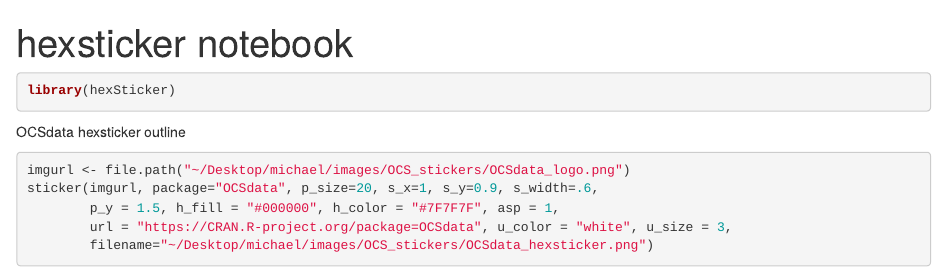
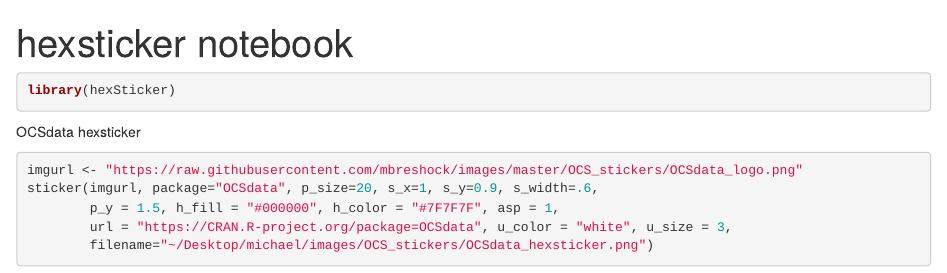
Before and after one commit to mbreshock/images, an R Markdown document (OCS_stickers/hexstickers.Rmd): the page in a window 1100 px wide, from its top. Rendered offline with R 4.5, knitr and Pandoc, with nearby package versions; some code elsewhere in the file could not run offline.

Commit message:
updated rmd file

````diff
--- a/OCS_stickers/hexstickers.Rmd
+++ b/OCS_stickers/hexstickers.Rmd
@@ -8,11 +8,13 @@
 ```
 
 
-OCSdata hexsticker outline
+OCSdata hexsticker
 ```{r}
-imgurl <- file.path("~/Desktop/michael/images/OCS_stickers/OCSdata_logo.png")
+imgurl <- "https://raw.githubusercontent.com/mbreshock/images/master/OCS_stickers/OCSdata_logo.png"
 sticker(imgurl, package="OCSdata", p_size=20, s_x=1, s_y=0.9, s_width=.6,
         p_y = 1.5, h_fill = "#000000", h_color = "#7F7F7F", asp = 1,
         url = "https://CRAN.R-project.org/package=OCSdata", u_color = "white", u_size = 3,
         filename="~/Desktop/michael/images/OCS_stickers/OCSdata_hexsticker.png")
 ```
+
+![ocsdata hexsticker](~/Desktop/michael/images/OCS_stickers/OCSdata_hexsticker.png)
````
Also changed, not shown: OCS_stickers/hexstickers.nb.html.
